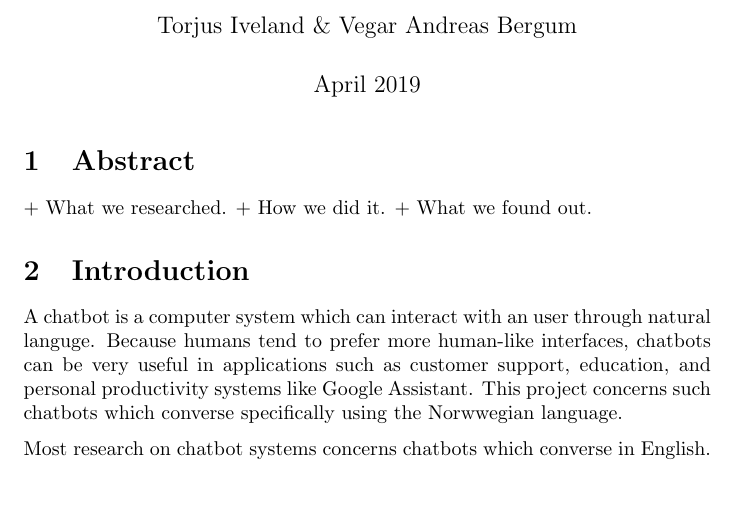
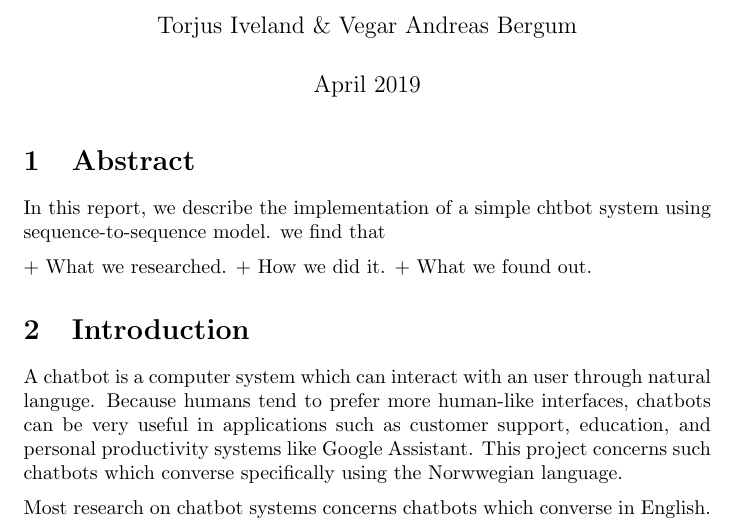
Before and after one commit to torjusti/generative-chatbot, a LaTeX document (docs/report.tex): part of page 1 of 2, cut so that both start at the same text, the shorter picture padded with empty space. Compiled offline with pdfLaTeX.

```diff
--- a/docs/report.tex
+++ b/docs/report.tex
@@ -14,6 +14,9 @@
 \maketitle
 
 \section{Abstract}
+
+In this report, we describe the implementation of a simple chtbot system
+using sequence-to-sequence model. we find that
 
 + What we researched.
 + How we did it.
```
